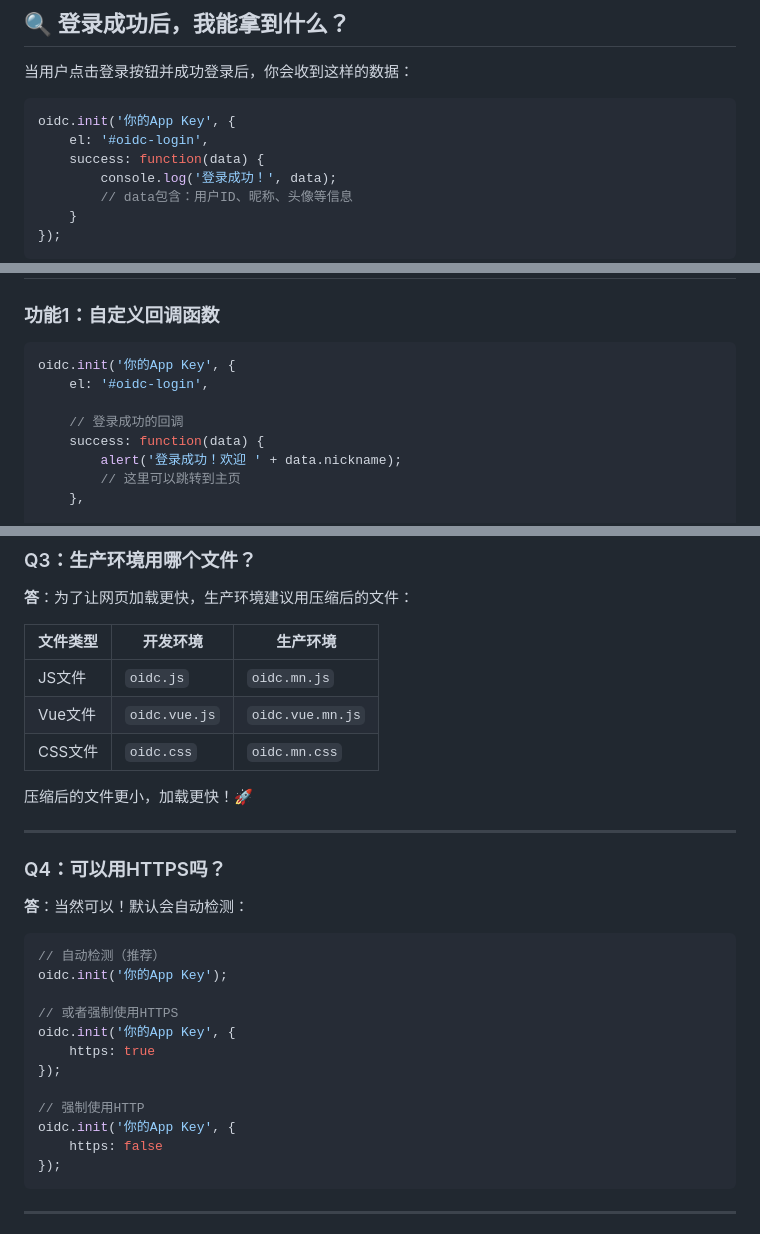
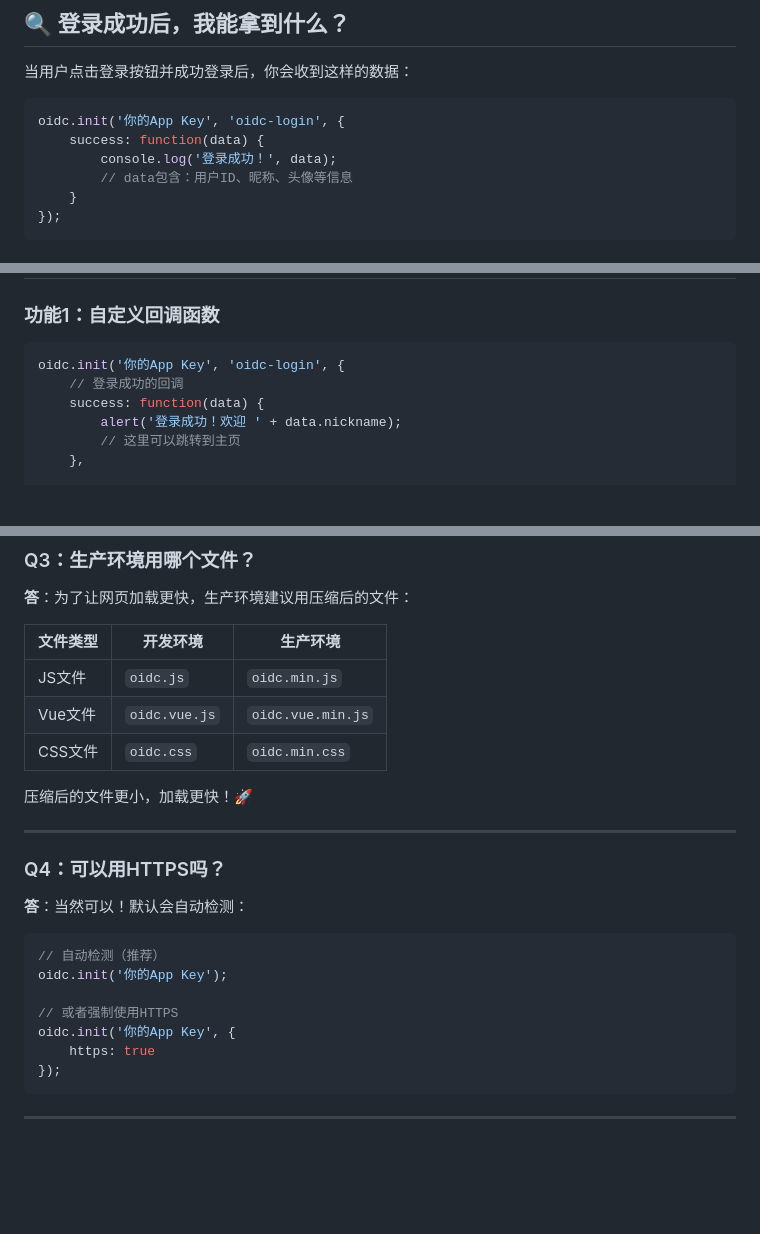
Before and after one commit to leadiot/Scm.Oidc.Js, a Markdown page: docs/小白使用指南.md, 3 parts joined by grey strips. GitHub-like rendering; blank space fills up the shorter version.

````diff
--- a/docs/小白使用指南.md
+++ b/docs/小白使用指南.md
@@ -253,8 +243,7 @@ export default {
 当用户点击登录按钮并成功登录后，你会收到这样的数据：
 
 ```javascript
-oidc.init('你的App Key', {
-    el: '#oidc-login',
+oidc.init('你的App Key', 'oidc-login', {
     success: function(data) {
         console.log('登录成功！', data);
         // data包含：用户ID、昵称、头像等信息
@@ -274,9 +263,7 @@ oidc.init('你的App Key', {
 ### 功能1：自定义回调函数
 
 ```javascript
-oidc.init('你的App Key', {
-    el: '#oidc-login',
-
+oidc.init('你的App Key', 'oidc-login', {
     // 登录成功的回调
     success: function(data) {
         alert('登录成功！欢迎 ' + data.nickname);
@@ -361,9 +350,9 @@ setTimeout(function() {
 
 | 文件类型 | 开发环境 | 生产环境 |
 |----------|----------|----------|
-| JS文件 | `oidc.js` | `oidc.mn.js` |
-| Vue文件 | `oidc.vue.js` | `oidc.vue.mn.js` |
-| CSS文件 | `oidc.css` | `oidc.mn.css` |
+| JS文件 | `oidc.js` | `oidc.min.js` |
+| Vue文件 | `oidc.vue.js` | `oidc.vue.min.js` |
+| CSS文件 | `oidc.css` | `oidc.min.css` |
 
 压缩后的文件更小，加载更快！🚀
 
@@ -380,11 +369,6 @@ oidc.init('你的App Key');
 // 或者强制使用HTTPS
 oidc.init('你的App Key', {
     https: true
-});
-
-// 强制使用HTTP
-oidc.init('你的App Key', {
-    https: false
 });
 ```
 
````
Also changed, not shown: other parts of docs/小白使用指南.md (+14 -22 lines).
